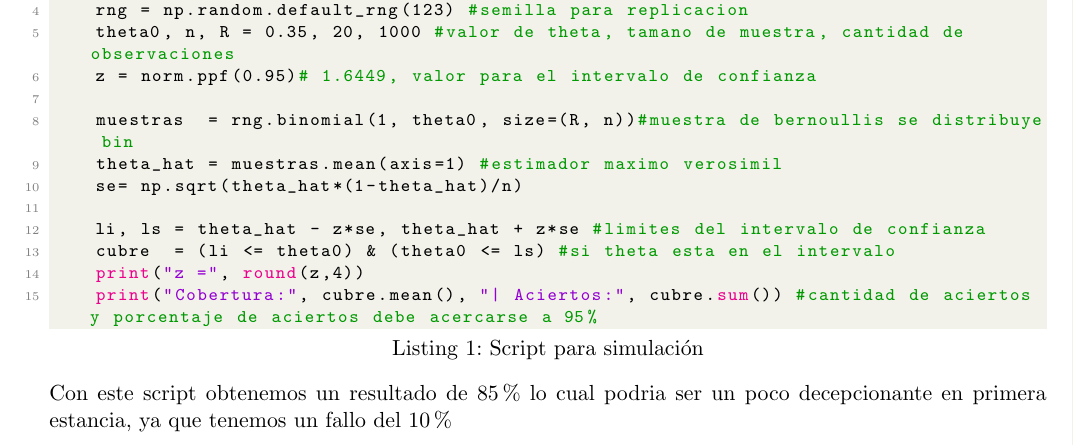
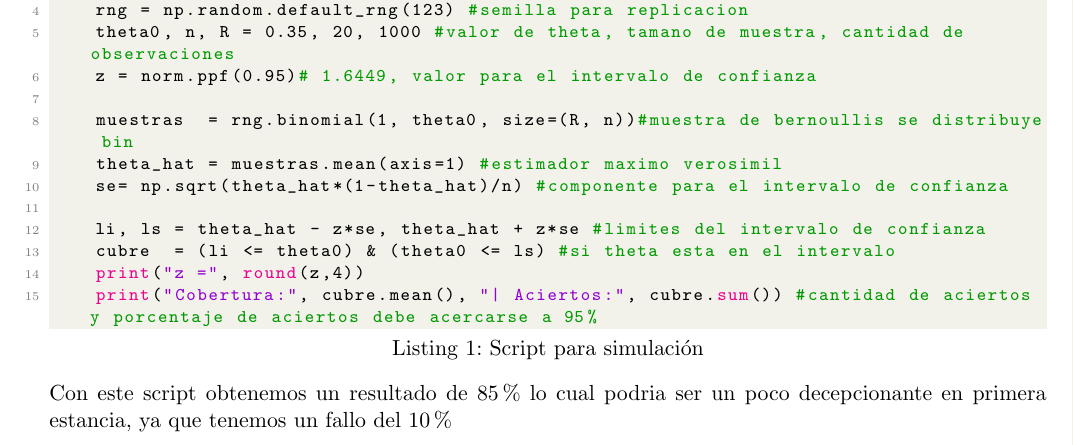
Before and after one commit to Aleph-2005/Tareas-problemas-Fac.-Ciencias-UNAM-, a LaTeX problem sheet (UNAM/Semestre_5/bayesiana/tarea_grande.tex): part of page 7 of 10, cut so that both start at the same text. Compiled offline with pdfLaTeX.

Commit message:
ya valio

```diff
--- a/UNAM/Semestre_5/bayesiana/tarea_grande.tex
+++ b/UNAM/Semestre_5/bayesiana/tarea_grande.tex
@@ -575,7 +575,7 @@ Primero implementamos un script que nos de la cubertura frecuentista para $\thet
 
     muestras  = rng.binomial(1, theta0, size=(R, n))#muestra de bernoullis se distribuye bin
     theta_hat = muestras.mean(axis=1) #estimador maximo verosimil
-    se= np.sqrt(theta_hat*(1-theta_hat)/n)
+    se= np.sqrt(theta_hat*(1-theta_hat)/n) #componente para el intervalo de confianza
 
     li, ls = theta_hat - z*se, theta_hat + z*se #limites del intervalo de confianza
     cubre  = (li <= theta0) & (theta0 <= ls) #si theta esta en el intervalo
```
